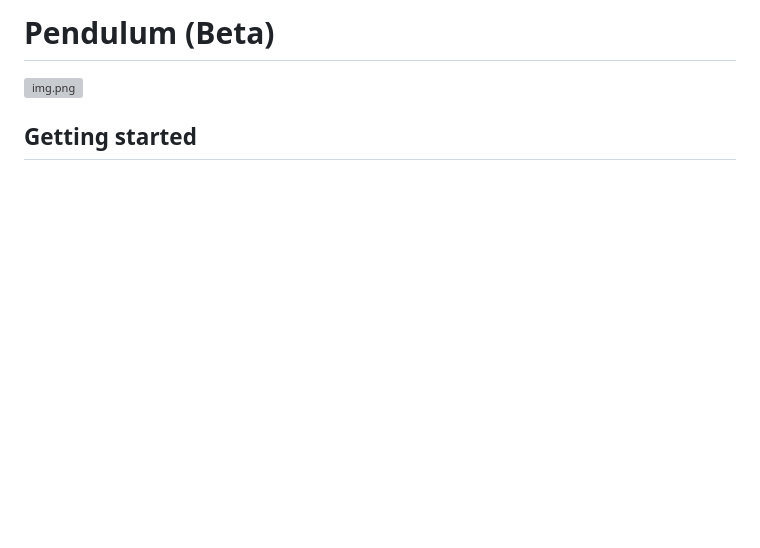
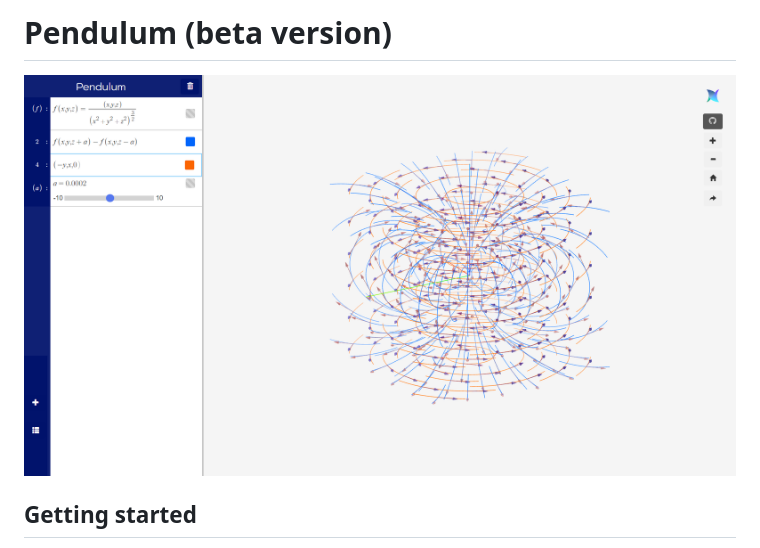
Before and after one commit to jiawei-zhang-a/Pendulum-beta, a Markdown page: README.md, the part around the change. GitHub-like rendering; pictures changed too: doc/img_42.png (added); blank space fills up the shorter version; grey boxes are pictures that could not be loaded.

Commit message:
update Thumbnail picture

```diff
--- a/README.md
+++ b/README.md
@@ -1,5 +1,5 @@
-# Pendulum (Beta)
-![img.png](images/homepage.png)
+# Pendulum (beta version)
+![img.png](./doc/img_42.png)
 ## Getting started
 The current stable build of this software is available at https://cloudnest.org/pendulum/beta/. There is also a demo calculator
 for calculating geodesics on revolutionary surfaces built on top of Pendulum available at https://cloudnest.org/pendulum/geodesics/.
```
